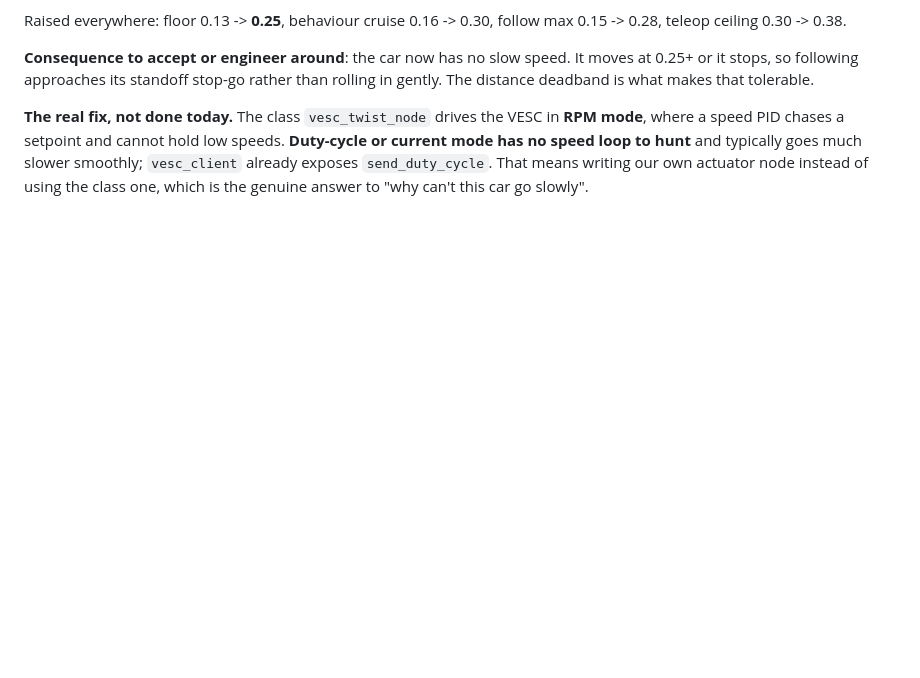
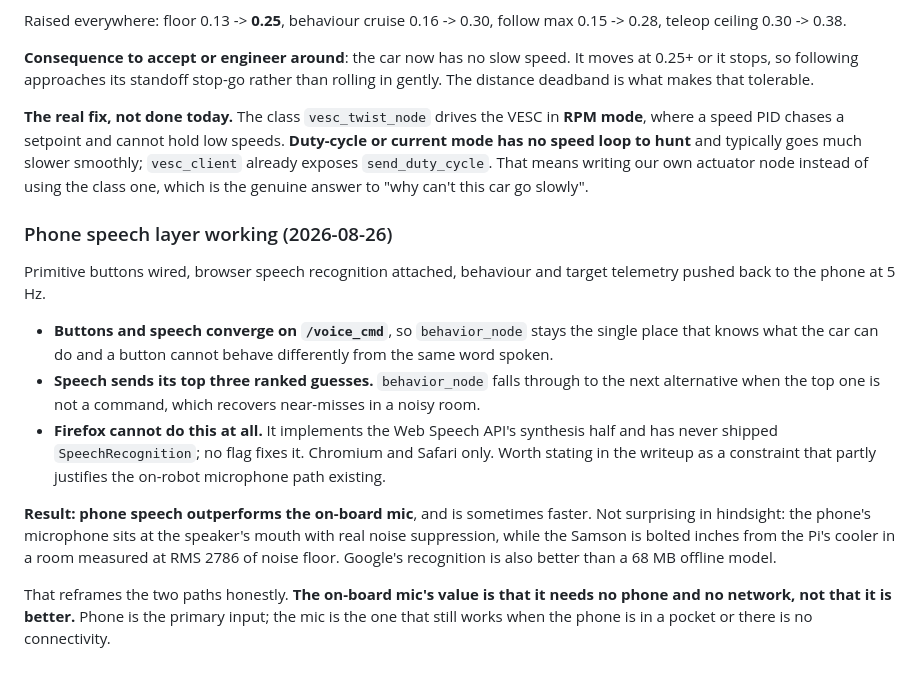
Before and after one commit to TheDjabra/doggobot, a Markdown page: build_log.md, the part around the change. GitHub-like rendering; blank space fills up the shorter version.

Commit message:
build log: phone speech layer, and it outperforms the on-board mic

```diff
--- a/build_log.md
+++ b/build_log.md
@@ -558,3 +558,25 @@ where a speed PID chases a setpoint and cannot hold low speeds. **Duty-cycle or
 no speed loop to hunt** and typically goes much slower smoothly; `vesc_client` already exposes
 `send_duty_cycle`. That means writing our own actuator node instead of using the class one,
 which is the genuine answer to "why can't this car go slowly".
+
+### Phone speech layer working (2026-08-26)
+
+Primitive buttons wired, browser speech recognition attached, behaviour and target telemetry
+pushed back to the phone at 5 Hz.
+
+- **Buttons and speech converge on `/voice_cmd`**, so `behavior_node` stays the single place that
+  knows what the car can do and a button cannot behave differently from the same word spoken.
+- **Speech sends its top three ranked guesses.** `behavior_node` falls through to the next
+  alternative when the top one is not a command, which recovers near-misses in a noisy room.
+- **Firefox cannot do this at all.** It implements the Web Speech API's synthesis half and has
+  never shipped `SpeechRecognition`; no flag fixes it. Chromium and Safari only. Worth stating in
+  the writeup as a constraint that partly justifies the on-robot microphone path existing.
+
+**Result: phone speech outperforms the on-board mic**, and is sometimes faster. Not surprising in
+hindsight: the phone's microphone sits at the speaker's mouth with real noise suppression, while
+the Samson is bolted inches from the Pi's cooler in a room measured at RMS 2786 of noise floor.
+Google's recognition is also better than a 68 MB offline model.
+
+That reframes the two paths honestly. **The on-board mic's value is that it needs no phone and no
+network, not that it is better.** Phone is the primary input; the mic is the one that still works
+when the phone is in a pocket or there is no connectivity.
```
